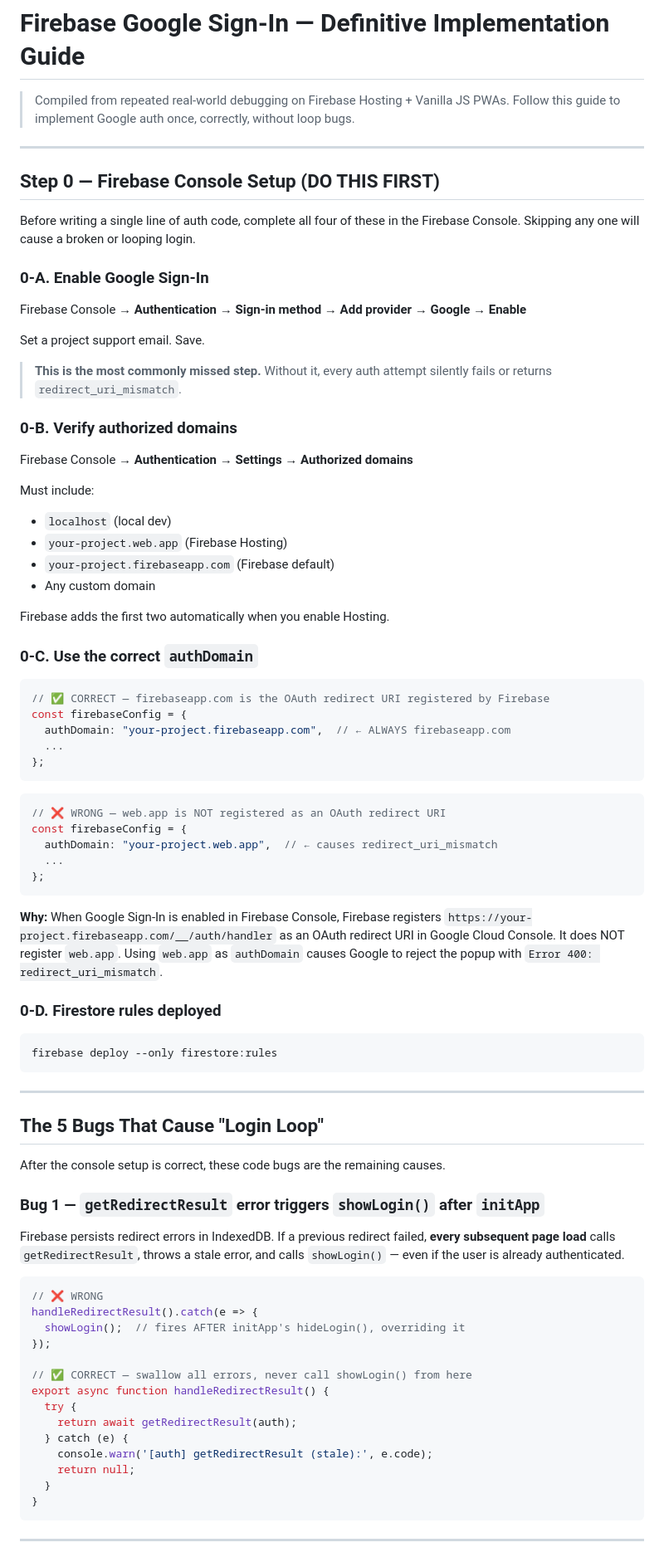
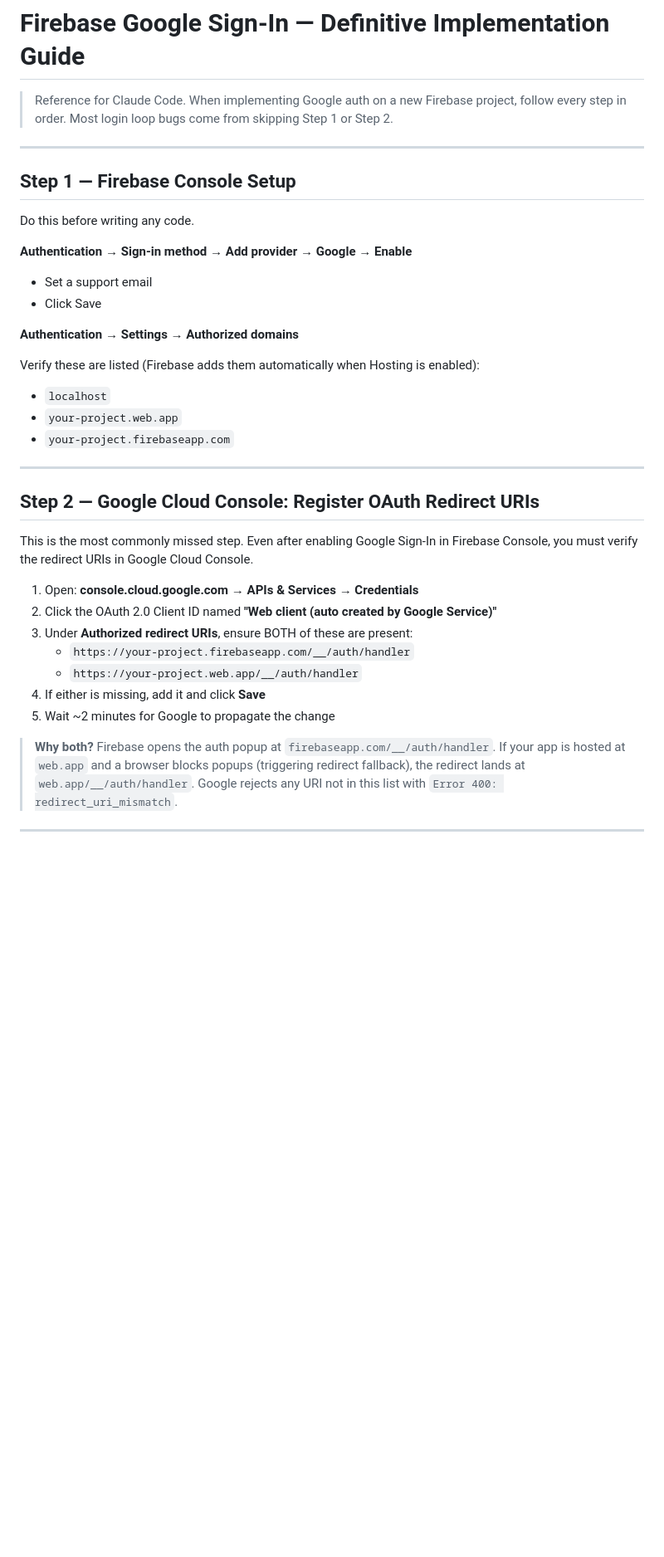
Before and after one commit to shaunyoo-ao/uhambo, a Markdown page: google-login-implement.md, the part around one of its changes. Shown at 83% size. GitHub-like rendering; blank space fills up the shorter version.

````diff
--- a/google-login-implement.md
+++ b/google-login-implement.md
@@ -1,91 +1,45 @@
 # Firebase Google Sign-In — Definitive Implementation Guide
 
-> Compiled from repeated real-world debugging on Firebase Hosting + Vanilla JS PWAs.
-> Follow this guide to implement Google auth once, correctly, without loop bugs.
+> Reference for Claude Code. When implementing Google auth on a new Firebase project,
+> follow every step in order. Most login loop bugs come from skipping Step 1 or Step 2.
 
 ---
 
-## Step 0 — Firebase Console Setup (DO THIS FIRST)
+## Step 1 — Firebase Console Setup
 
-Before writing a single line of auth code, complete all four of these in the
-Firebase Console. Skipping any one will cause a broken or looping login.
+Do this before writing any code.
 
-### 0-A. Enable Google Sign-In
-Firebase Console → **Authentication → Sign-in method → Add provider → Google → Enable**
+**Authentication → Sign-in method → Add provider → Google → Enable**
 
-Set a project support email. Save.
+- Set a support email
+- Click Save
 
-> **This is the most commonly missed step.** Without it, every auth attempt silently
-> fails or returns `redirect_uri_mismatch`.
+**Authentication → Settings → Authorized domains**
 
-### 0-B. Verify authorized domains
-Firebase Console → **Authentication → Settings → Authorized domains**
-
-Must include:
-- `localhost` (local dev)
-- `your-project.web.app` (Firebase Hosting)
-- `your-project.firebaseapp.com` (Firebase default)
-- Any custom domain
-
-Firebase adds the first two automatically when you enable Hosting.
-
-### 0-C. Use the correct `authDomain`
-
-```javascript
-// ✅ CORRECT — firebaseapp.com is the OAuth redirect URI registered by Firebase
-const firebaseConfig = {
-  authDomain: "your-project.firebaseapp.com",  // ← ALWAYS firebaseapp.com
-  ...
-};
-```
-
-```javascript
-// ❌ WRONG — web.app is NOT registered as an OAuth redirect URI
-const firebaseConfig = {
-  authDomain: "your-project.web.app",  // ← causes redirect_uri_mismatch
-  ...
-};
-```
-
-**Why:** When Google Sign-In is enabled in Firebase Console, Firebase registers
-`https://your-project.firebaseapp.com/__/auth/handler` as an OAuth redirect URI
-in Google Cloud Console. It does NOT register `web.app`. Using `web.app` as
-`authDomain` causes Google to reject the popup with
-`Error 400: redirect_uri_mismatch`.
-
-### 0-D. Firestore rules deployed
-```bash
-firebase deploy --only firestore:rules
-```
+Verify these are listed (Firebase adds them automatically when Hosting is enabled):
+- `localhost`
+- `your-project.web.app`
+- `your-project.firebaseapp.com`
 
 ---
 
-## The 5 Bugs That Cause "Login Loop"
+## Step 2 — Google Cloud Console: Register OAuth Redirect URIs
 
-After the console setup is correct, these code bugs are the remaining causes.
+This is the most commonly missed step. Even after enabling Google Sign-In in Firebase
+Console, you must verify the redirect URIs in Google Cloud Console.
 
-### Bug 1 — `getRedirectResult` error triggers `showLogin()` after `initApp`
+1. Open: **console.cloud.google.com → APIs & Services → Credentials**
+2. Click the OAuth 2.0 Client ID named **"Web client (auto created by Google Service)"**
+3. Under **Authorized redirect URIs**, ensure BOTH of these are present:
+   - `https://your-project.firebaseapp.com/__/auth/handler`
+   - `https://your-project.web.app/__/auth/handler`
+4. If either is missing, add it and click **Save**
+5. Wait ~2 minutes for Google to propagate the change
 
-Firebase persists redirect errors in IndexedDB. If a previous redirect failed,
-**every subsequent page load** calls `getRedirectResult`, throws a stale error,
-and calls `showLogin()` — even if the user is already authenticated.
-
-```javascript
-// ❌ WRONG
-handleRedirectResult().catch(e => {
-  showLogin();  // fires AFTER initApp's hideLogin(), overriding it
-});
-
-// ✅ CORRECT — swallow all errors, never call showLogin() from here
-export async function handleRedirectResult() {
-  try {
-    return await getRedirectResult(auth);
-  } catch (e) {
-    console.warn('[auth] getRedirectResult (stale):', e.code);
-    return null;
-  }
-}
-```
+> **Why both?** Firebase opens the auth popup at `firebaseapp.com/__/auth/handler`.
+> If your app is hosted at `web.app` and a browser blocks popups (triggering redirect
+> fallback), the redirect lands at `web.app/__/auth/handler`. Google rejects any URI
+> not in this list with `Error 400: redirect_uri_mismatch`.
 
 ---
 
````
Also changed, not shown: other parts of google-login-implement.md (+77 -141 lines).
